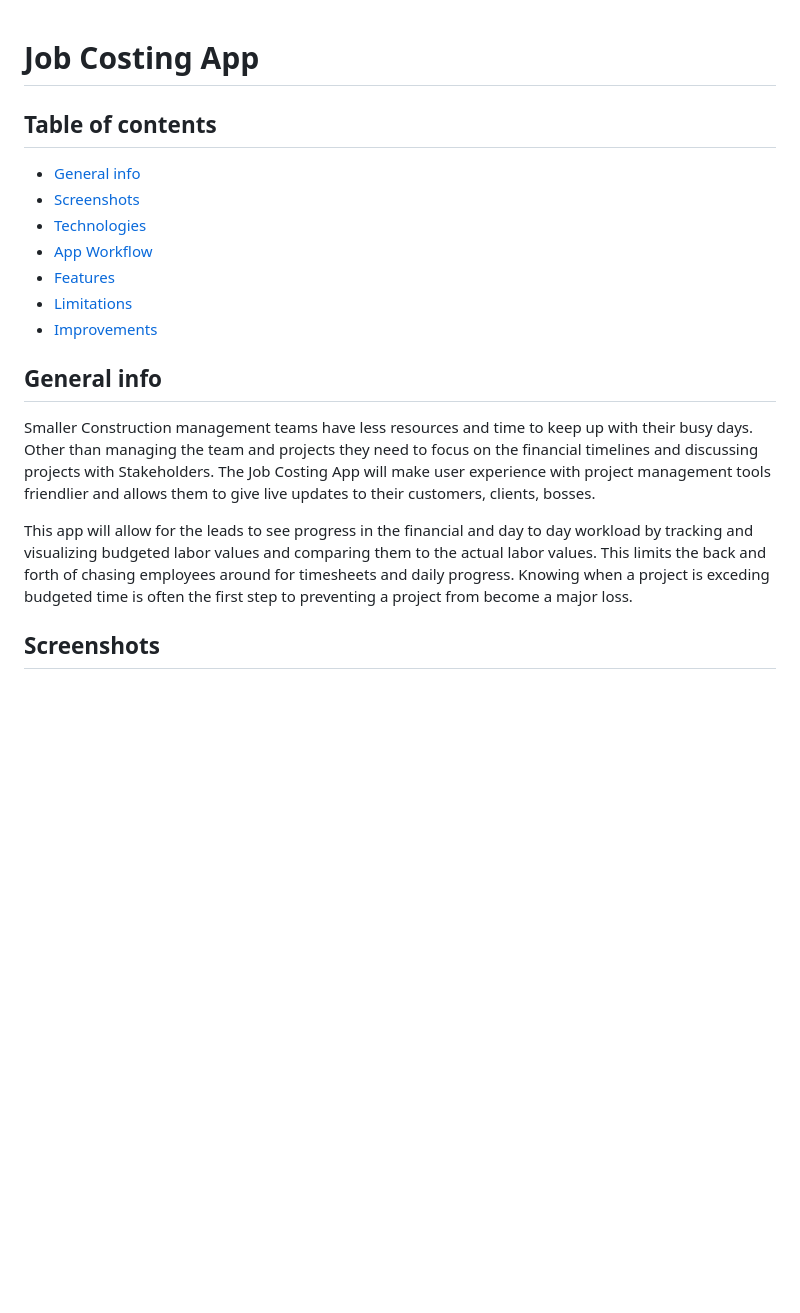
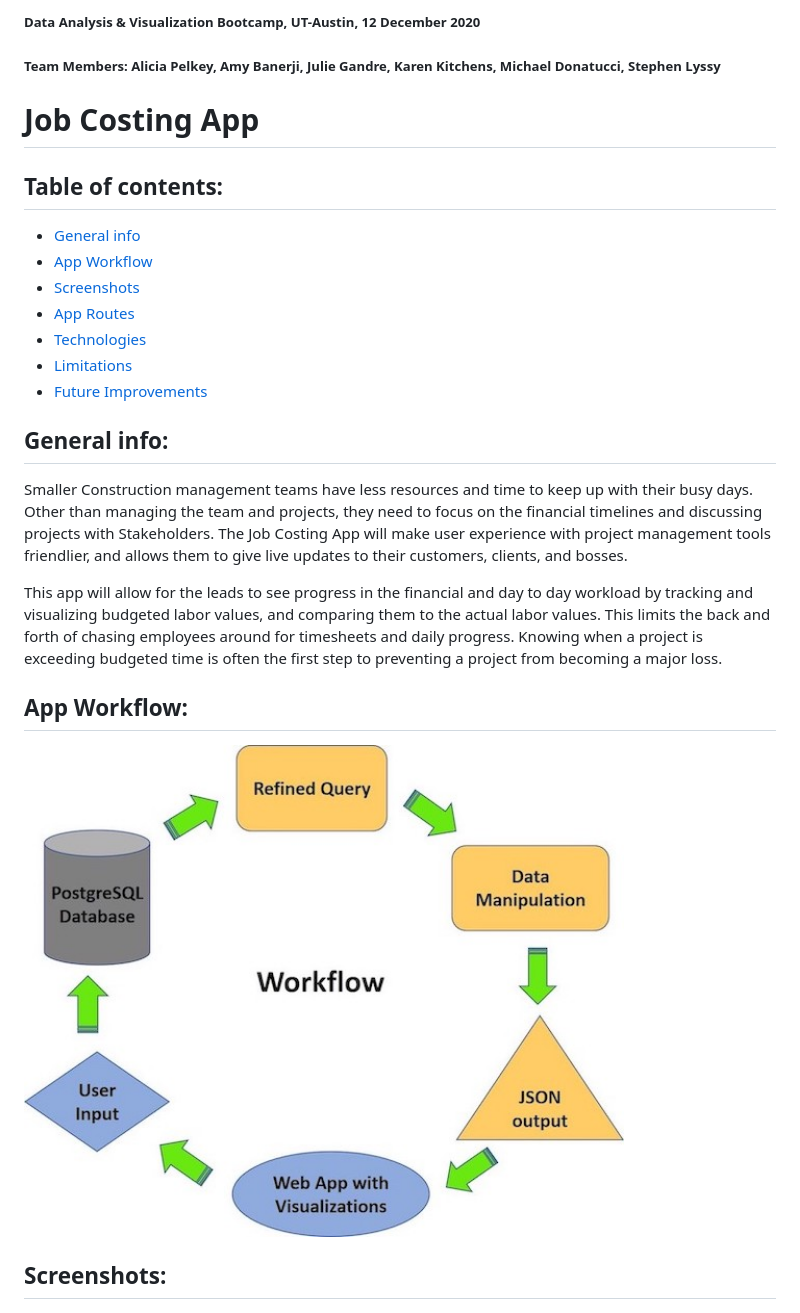
Before and after one commit to Slyssy/Job_Costing_App, a Markdown page: README.md, the part around the change printed below. Drawn GitHub-style; blank space fills up the shorter version.

```diff
--- a/README.md
+++ b/README.md
@@ -1,21 +1,26 @@
+##### Data Analysis & Visualization Bootcamp, UT-Austin, 12 December 2020
+##### Team Members: Alicia Pelkey, Amy Banerji, Julie Gandre, Karen Kitchens, Michael Donatucci, Stephen Lyssy
+
 # Job Costing App
 
-## Table of contents
+## Table of contents:
 * [General info](#general-info)
+* [App Workflow](#app-workflow)
 * [Screenshots](#screenshots)
+* [App Routes](#app-routes)
 * [Technologies](#technologies)
-* [App Workflow](#app-workflow)
-* [Features](#features)
 * [Limitations](#limitations)
-* [Improvements](#improvements)
+* [Future Improvements](#future-improvements)
 
-## General info
+## General info:
+Smaller Construction management teams have less resources and time to keep up with their busy days. Other than managing the team and projects, they need to focus on the financial timelines and discussing projects with Stakeholders. The Job Costing App will make user experience with project management tools friendlier, and allows them to give live updates to their customers, clients, and bosses.
 
-Smaller Construction management teams have less resources and time to keep up with their busy days. Other than managing the team and projects they need to focus on the financial timelines and discussing projects with Stakeholders. The Job Costing App will make user experience with project management tools friendlier and allows them to give live updates to their customers, clients, bosses.
+This app will allow for the leads to see progress in the financial and day to day workload by tracking and visualizing budgeted labor values, and comparing them to the actual labor values. This limits the back and forth of chasing employees around for timesheets and daily progress. Knowing when a project is exceeding budgeted time is often the first step to preventing a project from becoming a major loss.
 
-This app will allow for the leads to see progress in the financial and day to day workload by tracking and visualizing budgeted labor values and comparing them to the actual labor values. This limits the back and forth of chasing employees around for timesheets and daily progress. Knowing when a project is exceding budgeted time is often the first step to preventing a project from become a major loss.
+## App Workflow:
+<img src=images/app_workflow.jpg width="600" />
 
-## Screenshots
+## Screenshots:
 ![dashboard](images/dashboard.png)
 ![details](images/project_details.png)
 ![project](images/new_project.png)
```
Also changed, not shown: other parts of README.md (+26 -20 lines), images/project_details.png, images/visualization.png (added).
